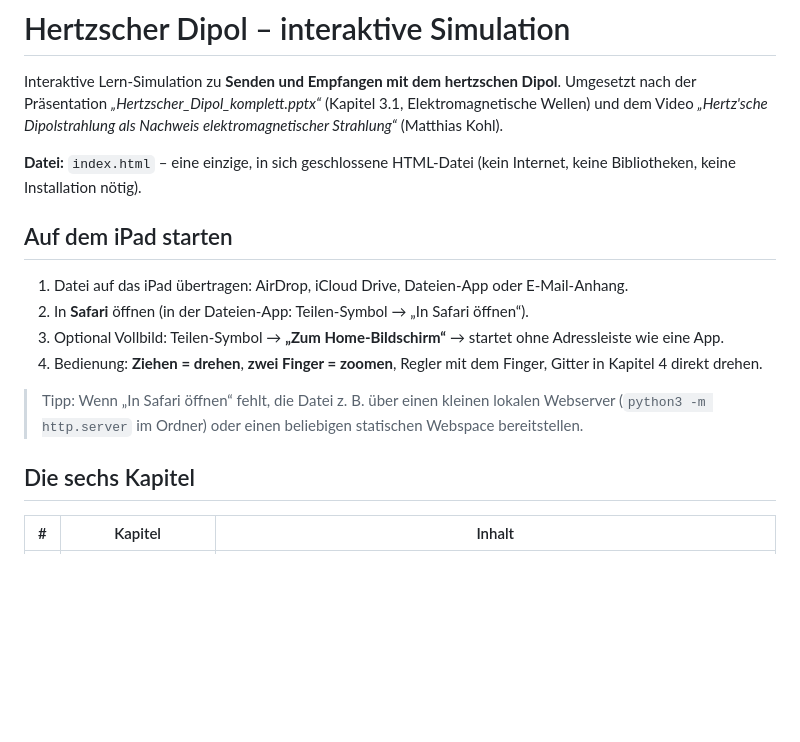
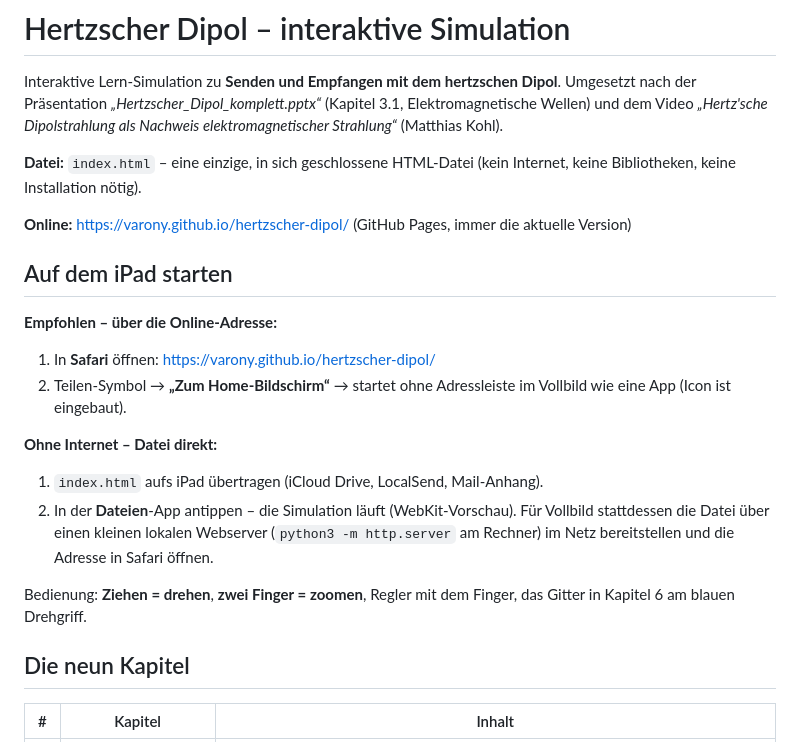
Before and after one commit to Varony/hertzscher-dipol, a Markdown page: README.md, the part around the change. Drawn GitHub-style; blank space fills up the shorter version.

Commit message:
README: Online-Adresse (GitHub Pages) und iPad-Anleitung ergänzt

```diff
--- a/README.md
+++ b/README.md
@@ -6,17 +6,23 @@ und dem Video *„Hertz'sche Dipolstrahlung als Nachweis elektromagnetischer Str
 
 **Datei:** `index.html` – eine einzige, in sich geschlossene HTML-Datei (kein Internet, keine Bibliotheken, keine Installation nötig).
 
+**Online:** <https://varony.github.io/hertzscher-dipol/> (GitHub Pages, immer die aktuelle Version)
+
 ## Auf dem iPad starten
 
-1. Datei auf das iPad übertragen: AirDrop, iCloud Drive, Dateien-App oder E-Mail-Anhang.
-2. In **Safari** öffnen (in der Dateien-App: Teilen-Symbol → „In Safari öffnen“).
-3. Optional Vollbild: Teilen-Symbol → **„Zum Home-Bildschirm“** → startet ohne Adressleiste wie eine App.
-4. Bedienung: **Ziehen = drehen**, **zwei Finger = zoomen**, Regler mit dem Finger, Gitter in Kapitel 4 direkt drehen.
+**Empfohlen – über die Online-Adresse:**
 
-> Tipp: Wenn „In Safari öffnen“ fehlt, die Datei z. B. über einen kleinen lokalen Webserver
-> (`python3 -m http.server` im Ordner) oder einen beliebigen statischen Webspace bereitstellen.
+1. In **Safari** öffnen: <https://varony.github.io/hertzscher-dipol/>
+2. Teilen-Symbol → **„Zum Home-Bildschirm“** → startet ohne Adressleiste im Vollbild wie eine App (Icon ist eingebaut).
 
-## Die sechs Kapitel
+**Ohne Internet – Datei direkt:**
+
+1. `index.html` aufs iPad übertragen (iCloud Drive, LocalSend, Mail-Anhang).
+2. In der **Dateien**-App antippen – die Simulation läuft (WebKit-Vorschau). Für Vollbild stattdessen die Datei über einen kleinen lokalen Webserver (`python3 -m http.server` am Rechner) im Netz bereitstellen und die Adresse in Safari öffnen.
+
+Bedienung: **Ziehen = drehen**, **zwei Finger = zoomen**, Regler mit dem Finger, das Gitter in Kapitel 6 am blauen Drehgriff.
+
+## Die neun Kapitel
 
 | # | Kapitel | Inhalt |
 |---|---------|--------|
```
Also changed, not shown: src/README.md (+13 -7 lines).
